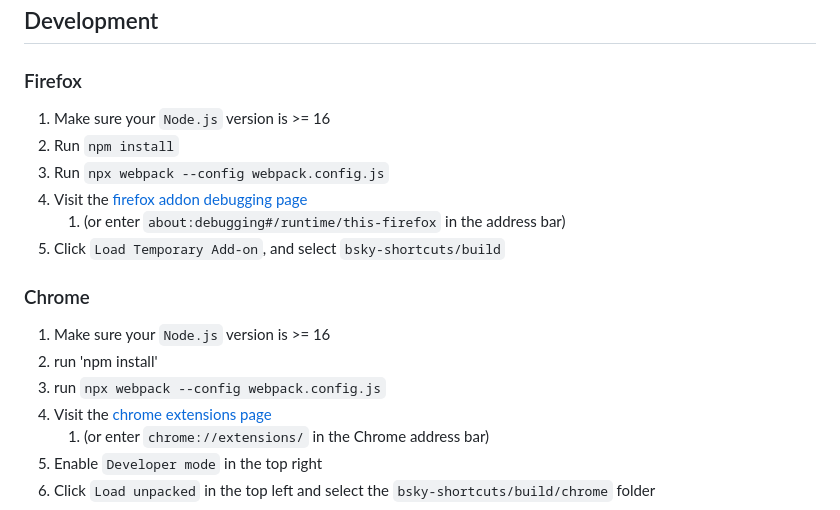
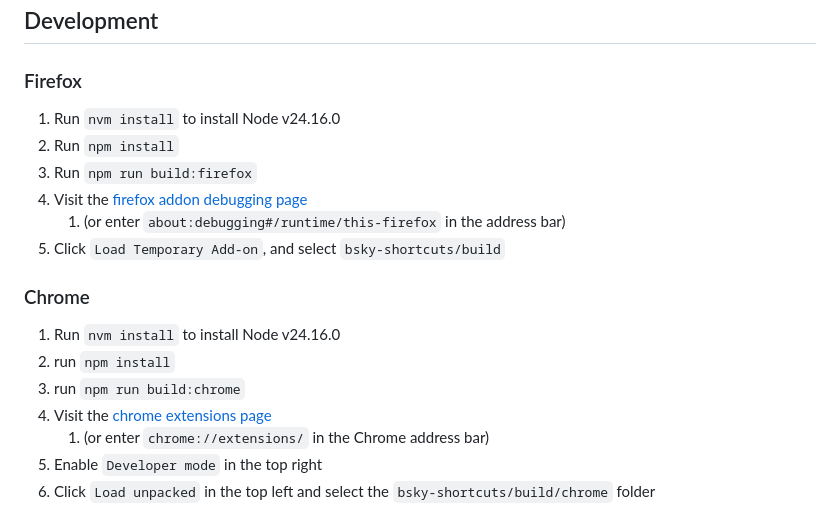
Before and after one commit to mattburesh/bluesky-shortcuts, a Markdown page: README.md, the part around the change. GitHub-like rendering.

Commit message:
Update build instructions

```diff
--- a/README.md
+++ b/README.md
@@ -11,18 +11,18 @@ A browser extension for adding shortcuts to bsky.app.
 
 ### Firefox
 
-1. Make sure your `Node.js` version is >= 16
+1. Run `nvm install` to install Node v24.16.0
 2. Run `npm install`
-3. Run `npx webpack --config webpack.config.js`
+3. Run `npm run build:firefox`
 4. Visit the [firefox addon debugging page](about:debugging#/runtime/this-firefox)
     1. (or enter `about:debugging#/runtime/this-firefox` in the address bar)
 5. Click `Load Temporary Add-on`, and select `bsky-shortcuts/build`
 
 ### Chrome
 
-1. Make sure your `Node.js` version is >= 16
-2. run 'npm install'
-3. run `npx webpack --config webpack.config.js`
+1. Run `nvm install` to install Node v24.16.0
+2. run `npm install`
+3. run `npm run build:chrome`
 4. Visit the [chrome extensions page](chrome://extensions/)
     1. (or enter `chrome://extensions/` in the Chrome address bar)
 5. Enable `Developer mode` in the top right
```
